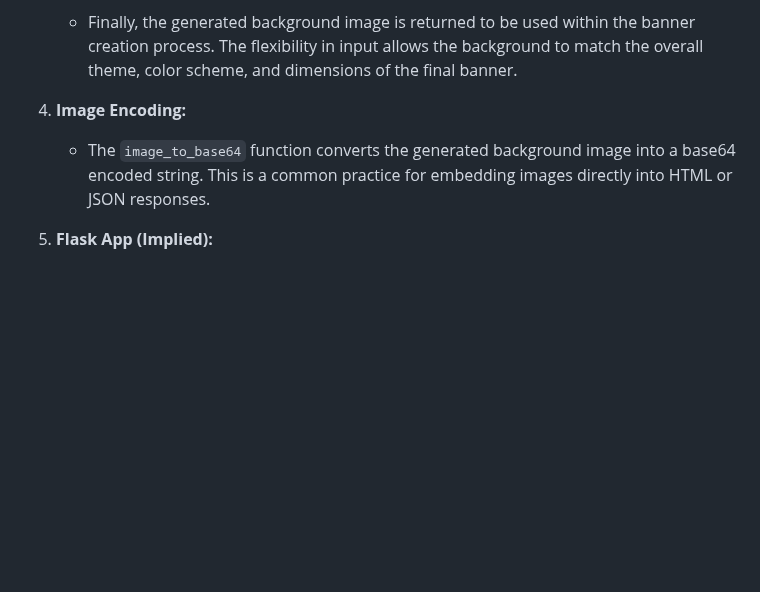
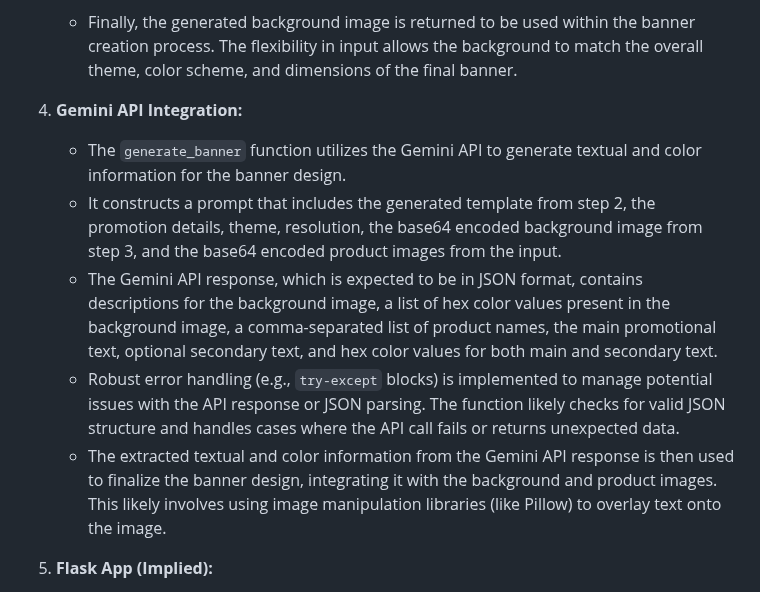
Before and after one commit to Sparsh1812/AI-Banner-Generator, a Markdown page: systemarchitecture.md, the part around the change. Drawn GitHub-style; blank space fills up the shorter version.

```diff
--- a/systemarchitecture.md
+++ b/systemarchitecture.md
@@ -22,9 +22,13 @@ This Flask app dynamically generates image banners based on user-provided themes
 
     - Finally, the generated background image is returned to be used within the banner creation process. The flexibility in input allows the background to match the overall theme, color scheme, and dimensions of the final banner.
 
-4. **Image Encoding:**
-    - The `image_to_base64` function converts the generated background image into a base64 encoded string. This is a common practice for embedding images directly into HTML or JSON responses.
 
+4. **Gemini API Integration:**
+    - The `generate_banner` function utilizes the Gemini API to generate textual and color information for the banner design.
+    - It constructs a prompt that includes the generated template from step 2, the promotion details, theme, resolution, the base64 encoded background image from step 3, and the base64 encoded product images from the input.
+    - The Gemini API response, which is expected to be in JSON format, contains descriptions for the background image, a list of hex color values present in the background image, a comma-separated list of product names, the main promotional text, optional secondary text, and hex color values for both main and secondary text.
+    - Robust error handling (e.g., `try-except` blocks) is implemented to manage potential issues with the API response or JSON parsing.  The function likely checks for valid JSON structure and handles cases where the API call fails or returns unexpected data.
+    - The extracted textual and color information from the Gemini API response is then used to finalize the banner design, integrating it with the background and product images.  This likely involves using image manipulation libraries (like Pillow) to overlay text onto the image.
 5. **Flask App (Implied):**
     - Although not explicitly shown, the code suggests a Flask app structure.  There would be route handlers to accept user input (theme, colors, resolution, image count).
     - These handlers would orchestrate the template selection/generation, background generation, and final image composition.
```
